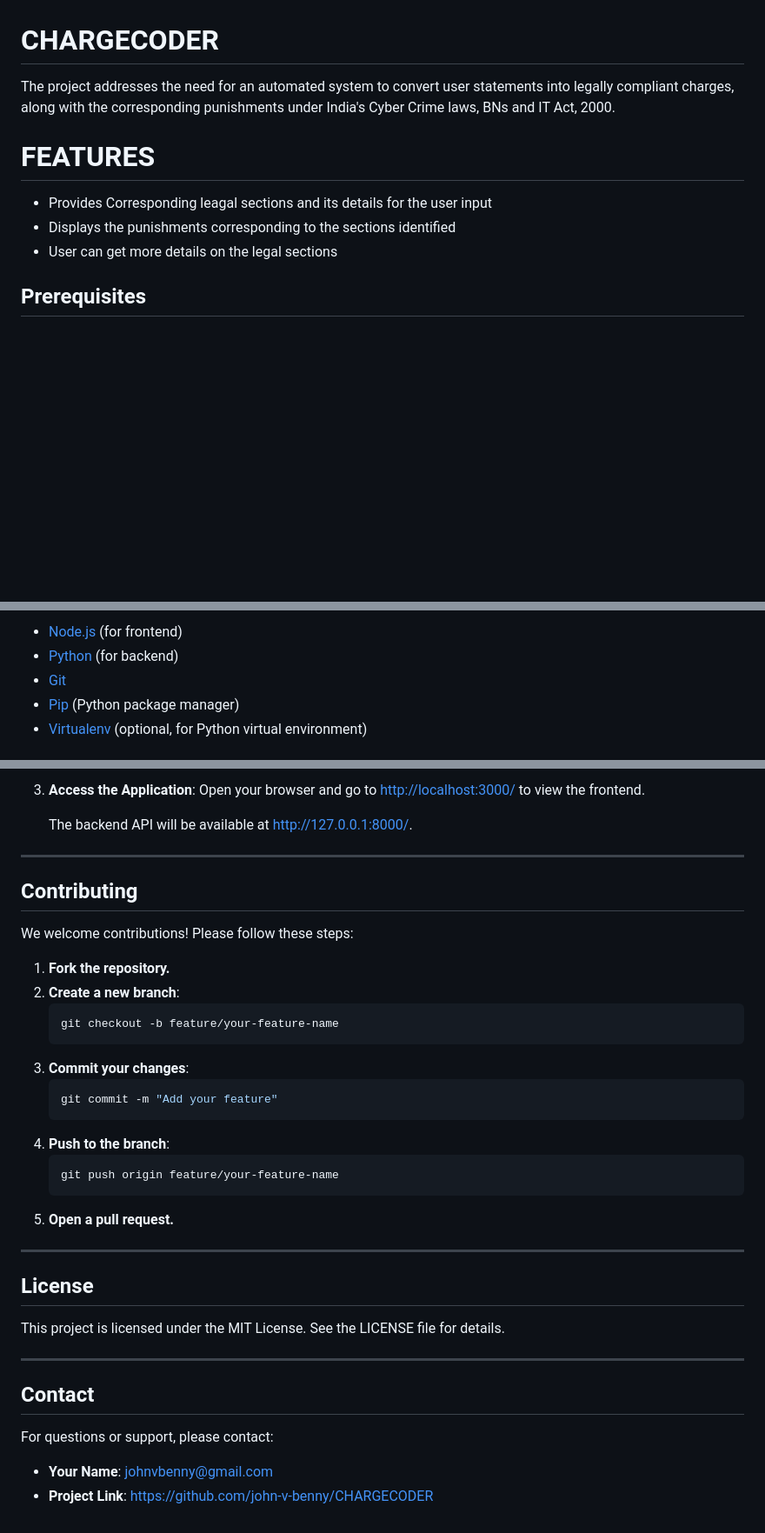
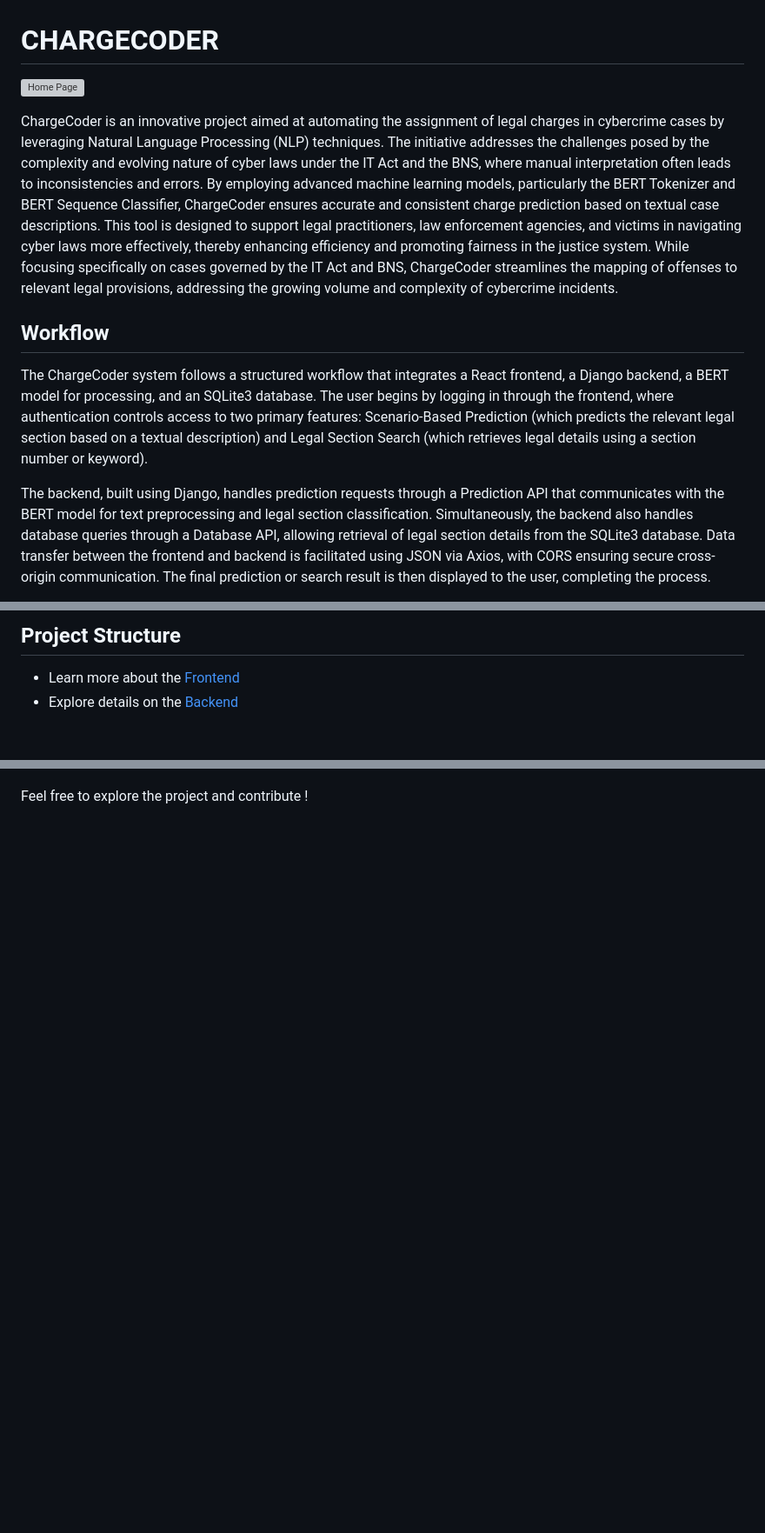
Before and after one commit to john-v-benny/CHARGECODER, a Markdown page: README.md, 3 parts joined by grey strips. Shown at 87% size. GitHub-like rendering; blank space fills up the shorter version; grey boxes are pictures that could not be loaded.

````diff
--- a/README.md
+++ b/README.md
@@ -1,12 +1,11 @@
 # CHARGECODER
 
-The project addresses the need for an automated system to convert user statements into legally compliant charges, along with the corresponding punishments under India's Cyber Crime laws, BNs and IT Act, 2000.
+![Home Page](https://github.com/ASHISH-28-02/CHARGECODER/blob/main/UI/WhatsApp%20Image%202025-03-31%20at%2013.02.38.jpeg)
 
-# FEATURES
-- Provides Corresponding leagal sections and its details for the user input
-- Displays the punishments corresponding to the sections identified
-- User can get more details on the legal sections
+ChargeCoder is an innovative project aimed at automating the assignment of legal charges in cybercrime cases by leveraging Natural Language Processing (NLP) techniques. The initiative addresses the challenges posed by the complexity and evolving nature of cyber laws under the IT Act and the BNS, where manual interpretation often leads to inconsistencies and errors. By employing advanced machine learning models, particularly the BERT Tokenizer and BERT Sequence Classifier, ChargeCoder ensures accurate and consistent charge prediction based on textual case descriptions. This tool is designed to support legal practitioners, law enforcement agencies, and victims in navigating cyber laws more effectively, thereby enhancing efficiency and promoting fairness in the justice system. While focusing specifically on cases governed by the IT Act and BNS, ChargeCoder streamlines the mapping of offenses to relevant legal provisions, addressing the growing volume and complexity of cybercrime incidents.
 
+## Workflow
+The ChargeCoder system follows a structured workflow that integrates a React frontend, a Django backend, a BERT model for processing, and an SQLite3 database. The user begins by logging in through the frontend, where authentication controls access to two primary features: Scenario-Based Prediction (which predicts the relevant legal section based on a textual description) and Legal Section Search (which retrieves legal details using a section number or keyword).
 
-## **Prerequisites**
+The backend, built using Django, handles prediction requests through a Prediction API that communicates with the BERT model for text preprocessing and legal section classification. Simultaneously, the backend also handles database queries through a Database API, allowing retrieval of legal section details from the SQLite3 database. Data transfer between the frontend and backend is facilitated using JSON via Axios, with CORS ensuring secure cross-origin communication. The final prediction or search result is then displayed to the user, completing the process.
 
@@ -14,7 +15,5 @@ Before you begin, ensure you have the following installed:
 
-- [Node.js](https://nodejs.org/) (for frontend)
-- [Python](https://www.python.org/) (for backend)
-- [Git](https://git-scm.com/)
-- [Pip](https://pip.pypa.io/en/stable/installation/) (Python package manager)
-- [Virtualenv](https://virtualenv.pypa.io/en/latest/) (optional, for Python virtual environment)
+## Project Structure
+- Learn more about the [Frontend](https://github.com/ASHISH-28-02/CHARGECODER/blob/main/Front-end/README.md)
+- Explore details on the [Backend](https://github.com/ASHISH-28-02/CHARGECODER/blob/main/Back-end/README.md)
 
@@ -112,40 +28 @@ Before you begin, ensure you have the following installed:
-3. **Access the Application**:
-   Open your browser and go to [http://localhost:3000/](http://localhost:5173/) to view the frontend.
-
-   The backend API will be available at [http://127.0.0.1:8000/](http://127.0.0.1:8000/).
-
----
-
-## **Contributing**
-
-We welcome contributions! Please follow these steps:
-
-1. **Fork the repository.**
-2. **Create a new branch**:
-   ```bash
-   git checkout -b feature/your-feature-name
-   ```
-3. **Commit your changes**:
-   ```bash
-   git commit -m "Add your feature"
-   ```
-4. **Push to the branch**:
-   ```bash
-   git push origin feature/your-feature-name
-   ```
-5. **Open a pull request.**
-
----
-
-## **License**
-
-This project is licensed under the MIT License. See the LICENSE file for details.
-
----
-
-## **Contact**
-
-For questions or support, please contact:
-
-- **Your Name**: johnvbenny@gmail.com
-- **Project Link**: https://github.com/john-v-benny/CHARGECODER
+Feel free to explore the project and contribute !
````
Also changed, not shown: other parts of README.md (+10 -91 lines).
